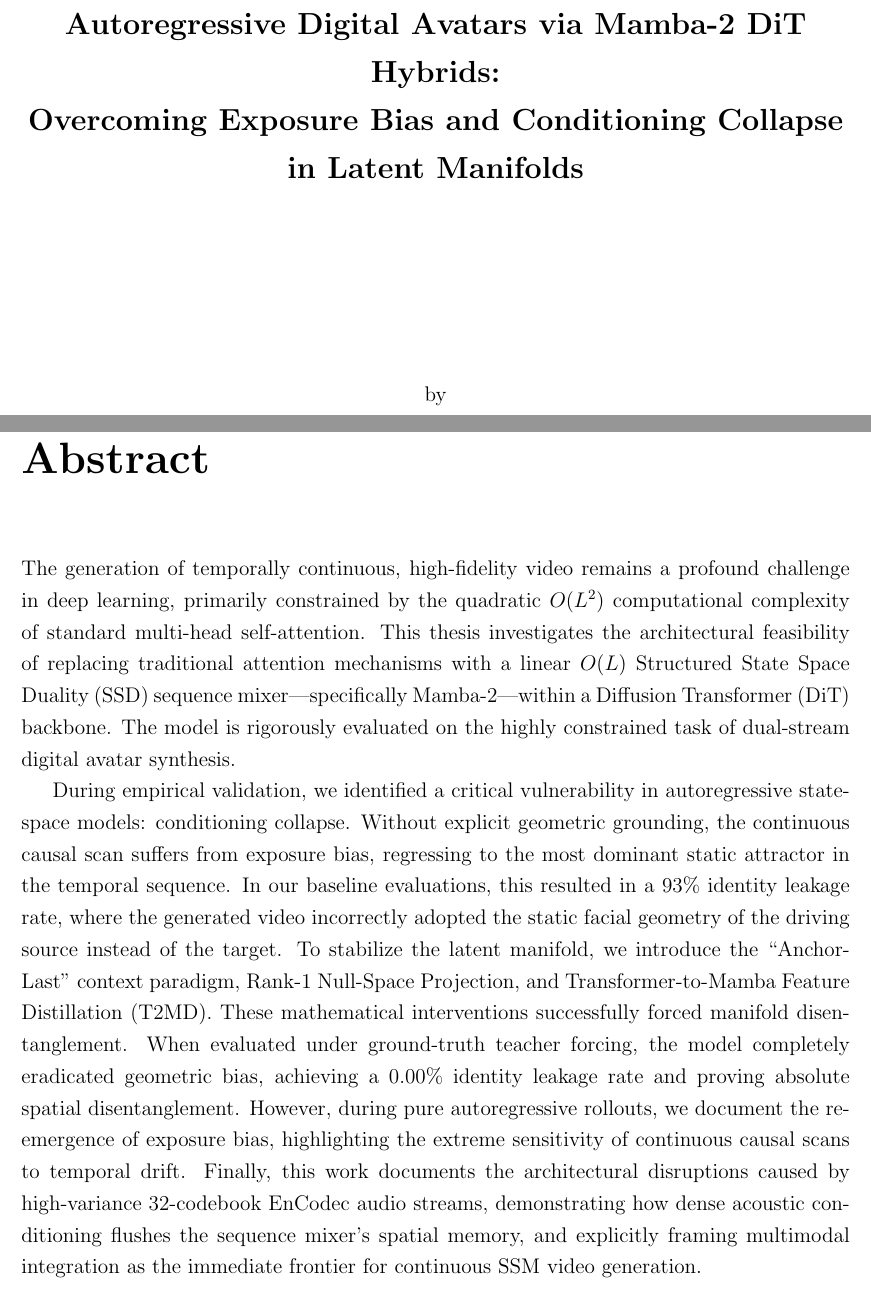
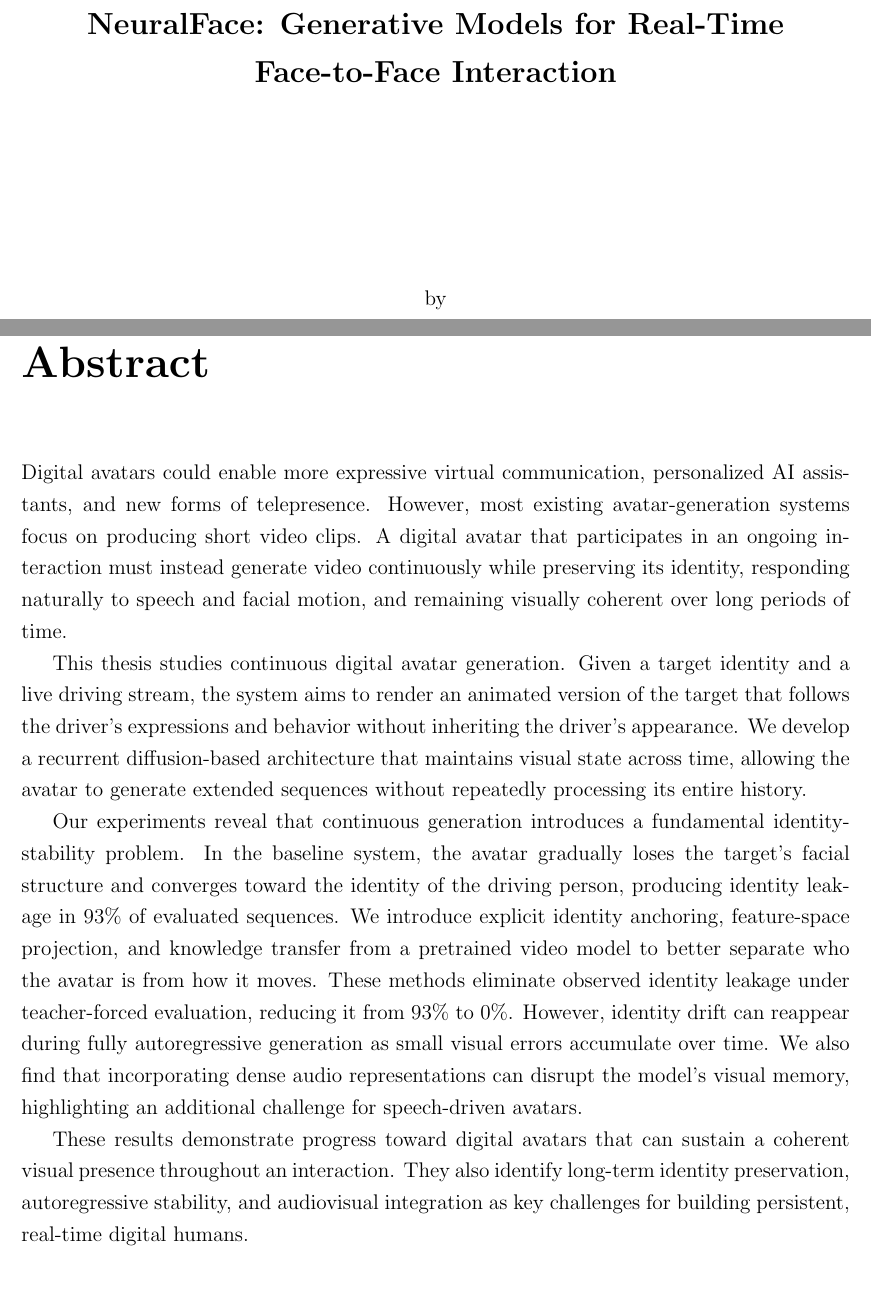
Before and after one commit to Seoulsim2/Thesis, a LaTeX thesis (main.tex): two parts of pages 1 and 5 of 45, joined at a grey line, cut at the place of the change. Compiled offline with pdfLaTeX.

Commit message:
Updates from Overleaf

```diff
--- a/main.tex
+++ b/main.tex
@@ -18,12 +18,12 @@
 
 % --- Front Matter ---
 \pagenumbering{roman}
-
+%Autoregressive Digital Avatars via Mamba-2 DiT Hybrids:\\ Overcoming Exposure Bias and Conditioning Collapse in Latent Manifolds
 % 1. Title Page (Page i, number omitted)
 \begin{titlepage}
     \centering
     \vspace*{1in}
-    {\Large \bfseries Autoregressive Digital Avatars via Mamba-2 DiT Hybrids:\\ Overcoming Exposure Bias and Conditioning Collapse in Latent Manifolds\par}
+    {\Large \bfseries NeuralFace: Generative Models for Real-Time Face-to-Face Interaction \par}
     \vspace{1.5in}
     by\par
     \vspace{0.5in}
@@ -59,9 +59,16 @@ I understand that my thesis may be made electronically available to the public.
 % 4. Abstract
 \chapter*{Abstract}
 \addcontentsline{toc}{chapter}{Abstract}
-The generation of temporally continuous, high-fidelity video remains a profound challenge in deep learning, primarily constrained by the quadratic $O(L^2)$ computational complexity of standard multi-head self-attention. This thesis investigates the architectural feasibility of replacing traditional attention mechanisms with a linear $O(L)$ Structured State Space Duality (SSD) sequence mixer---specifically Mamba-2---within a Diffusion Transformer (DiT) backbone. The model is rigorously evaluated on the highly constrained task of dual-stream digital avatar synthesis.
+Digital avatars could enable more expressive virtual communication, personalized AI assistants, and new forms of telepresence. However, most existing avatar-generation systems focus on producing short video clips. A digital avatar that participates in an ongoing interaction must instead generate video continuously while preserving its identity, responding naturally to speech and facial motion, and remaining visually coherent over long periods of time.
 
-During empirical validation, we identified a critical vulnerability in autoregressive state-space models: conditioning collapse. Without explicit geometric grounding, the continuous causal scan suffers from exposure bias, regressing to the most dominant static attractor in the temporal sequence. In our baseline evaluations, this resulted in a 93\% identity leakage rate, where the generated video incorrectly adopted the static facial geometry of the driving source instead of the target. To stabilize the latent manifold, we introduce the ``Anchor-Last'' context paradigm, Rank-1 Null-Space Projection, and Transformer-to-Mamba Feature Distillation (T2MD). These mathematical interventions successfully forced manifold disentanglement. When evaluated under ground-truth teacher forcing, the model completely eradicated geometric bias, achieving a 0.00\% identity leakage rate and proving absolute spatial disentanglement. However, during pure autoregressive rollouts, we document the re-emergence of exposure bias, highlighting the extreme sensitivity of continuous causal scans to temporal drift. Finally, this work documents the architectural disruptions caused by high-variance 32-codebook EnCodec audio streams, demonstrating how dense acoustic conditioning flushes the sequence mixer's spatial memory, and explicitly framing multimodal integration as the immediate frontier for continuous SSM video generation.
+This thesis studies continuous digital avatar generation. Given a target identity and a live driving stream, the system aims to render an animated version of the target that follows the driver’s expressions and behavior without inheriting the driver’s appearance. We develop a recurrent diffusion-based architecture that maintains visual state across time, allowing the avatar to generate extended sequences without repeatedly processing its entire history.
+
+Our experiments reveal that continuous generation introduces a fundamental identity-stability problem. In the baseline system, the avatar gradually loses the target’s facial structure and converges toward the identity of the driving person, producing identity leakage in 93\% of evaluated sequences. We introduce explicit identity anchoring, feature-space projection, and knowledge transfer from a pretrained video model to better separate who the avatar is from how it moves. These methods eliminate observed identity leakage under teacher-forced evaluation, reducing it from 93\% to 0\%. However, identity drift can reappear during fully autoregressive generation as small visual errors accumulate over time. We also find that incorporating dense audio representations can disrupt the model’s visual memory, highlighting an additional challenge for speech-driven avatars.
+
+These results demonstrate progress toward digital avatars that can sustain a coherent visual presence throughout an interaction. They also identify long-term identity preservation, autoregressive stability, and audiovisual integration as key challenges for building persistent, real-time digital humans.
+%The generation of temporally continuous, high-fidelity video remains a profound challenge in deep learning, primarily constrained by the quadratic $O(L^2)$ computational complexity of standard multi-head self-attention. This thesis investigates the architectural feasibility of replacing traditional attention mechanisms with a linear $O(L)$ Structured State Space Duality (SSD) sequence mixer---specifically Mamba-2---within a Diffusion Transformer (DiT) backbone. The model is rigorously evaluated on the highly constrained task of dual-stream digital avatar synthesis.
+
+%During empirical validation, we identified a critical vulnerability in autoregressive state-space models: conditioning collapse. Without explicit geometric grounding, the continuous causal scan suffers from exposure bias, regressing to the most dominant static attractor in the temporal sequence. In our baseline evaluations, this resulted in a 93\% identity leakage rate, where the generated video incorrectly adopted the static facial geometry of the driving source instead of the target. To stabilize the latent manifold, we introduce the ``Anchor-Last'' context paradigm, Rank-1 Null-Space Projection, and Transformer-to-Mamba Feature Distillation (T2MD). These mathematical interventions successfully forced manifold disentanglement. When evaluated under ground-truth teacher forcing, the model completely eradicated geometric bias, achieving a 0.00\% identity leakage rate and proving absolute spatial disentanglement. However, during pure autoregressive rollouts, we document the re-emergence of exposure bias, highlighting the extreme sensitivity of continuous causal scans to temporal drift. Finally, this work documents the architectural disruptions caused by high-variance 32-codebook EnCodec audio streams, demonstrating how dense acoustic conditioning flushes the sequence mixer's spatial memory, and explicitly framing multimodal integration as the immediate frontier for continuous SSM video generation.
 
 % 5. Acknowledgements
 \chapter*{Acknowledgements}
```
